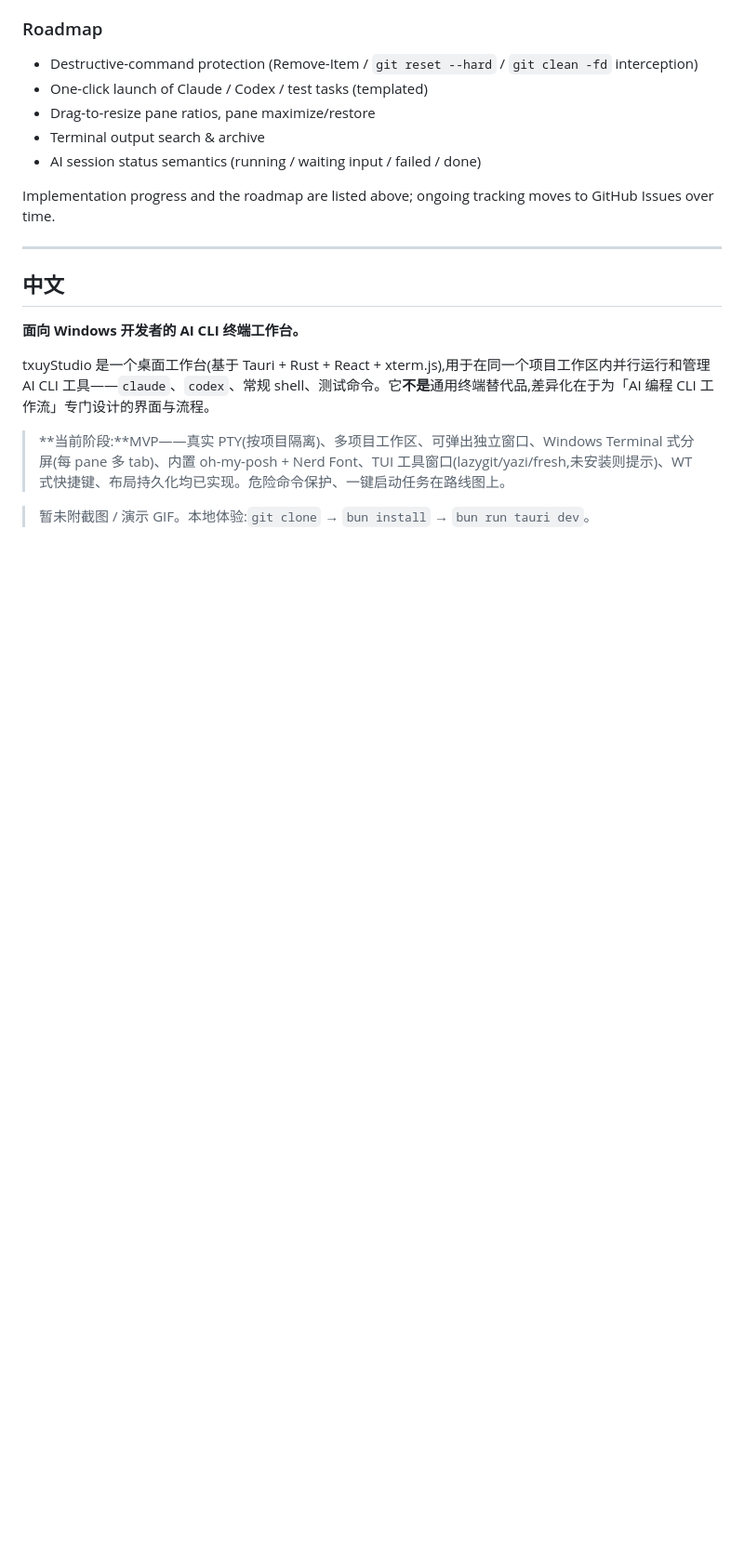
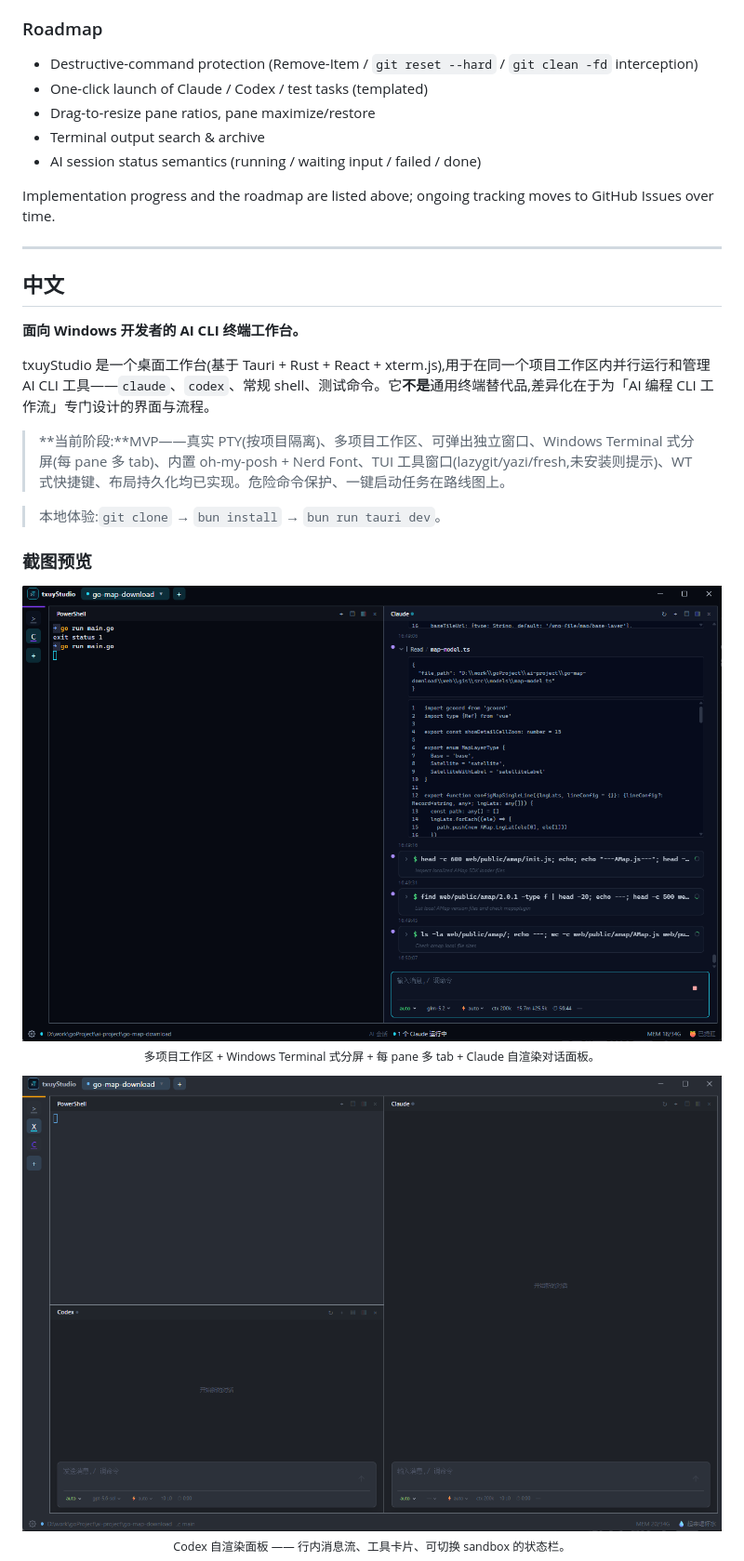
Before and after one commit to timelove/txuyStudio-public, a Markdown page: README.md, the part around one of its changes. Shown at 93% size. GitHub-like rendering; pictures changed too: docs/assets/txuyStudio-codex.png (added), docs/assets/txuyStudio.png (added); blank space fills up the shorter version.

```diff
--- a/README.md
+++ b/README.md
@@ -128,4 +146,17 @@ txuyStudio 是一个桌面工作台(基于 Tauri + Rust + React + xterm.js),用
 
 > **当前阶段:**MVP——真实 PTY(按项目隔离)、多项目工作区、可弹出独立窗口、Windows Terminal 式分屏(每 pane 多 tab)、内置 oh-my-posh + Nerd Font、TUI 工具窗口(lazygit/yazi/fresh,未安装则提示)、WT 式快捷键、布局持久化均已实现。危险命令保护、一键启动任务在路线图上。
 
-> 暂未附截图 / 演示 GIF。本地体验:`git clone` → `bun install` → `bun run tauri dev`。
+> 本地体验:`git clone` → `bun install` → `bun run tauri dev`。
+
+### 截图预览
+
+<p align="center">
+  <img src="docs/assets/txuyStudio.png" alt="txuyStudio 主界面(midnight 主题)" width="880"><br>
+  <sub>多项目工作区 + Windows Terminal 式分屏 + 每 pane 多 tab + Claude 自渲染对话面板。</sub>
+</p>
+
+<p align="center">
+  <img src="docs/assets/txuyStudio-codex.png" alt="Codex 自渲染对话面板" width="880"><br>
+  <sub>Codex 自渲染面板 —— 行内消息流、工具卡片、可切换 sandbox 的状态栏。</sub>
+</p>
+
```
Also changed, not shown: other parts of README.md (+24 -1 lines), docs/assets/txuyStudio_one_dark.png (added), docs/assets/txuyStudio_select_pane.png (added).
